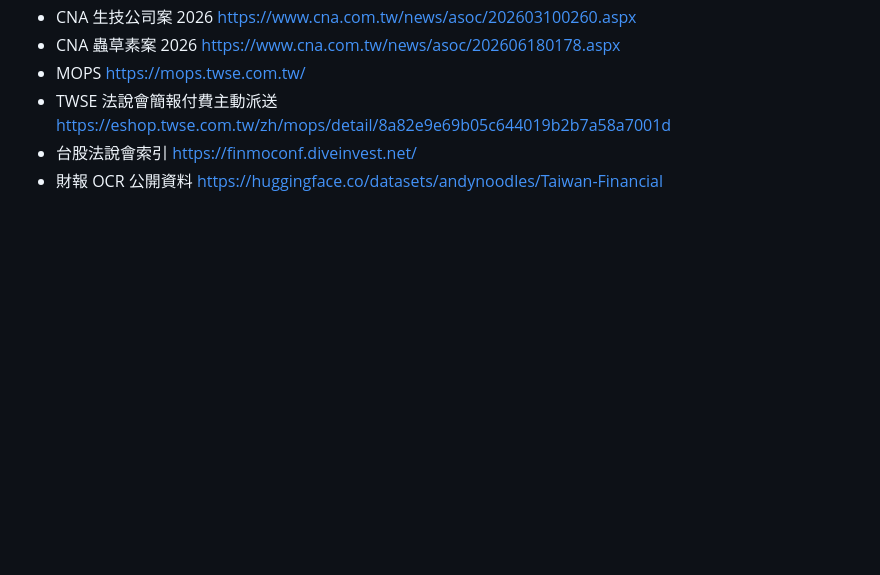
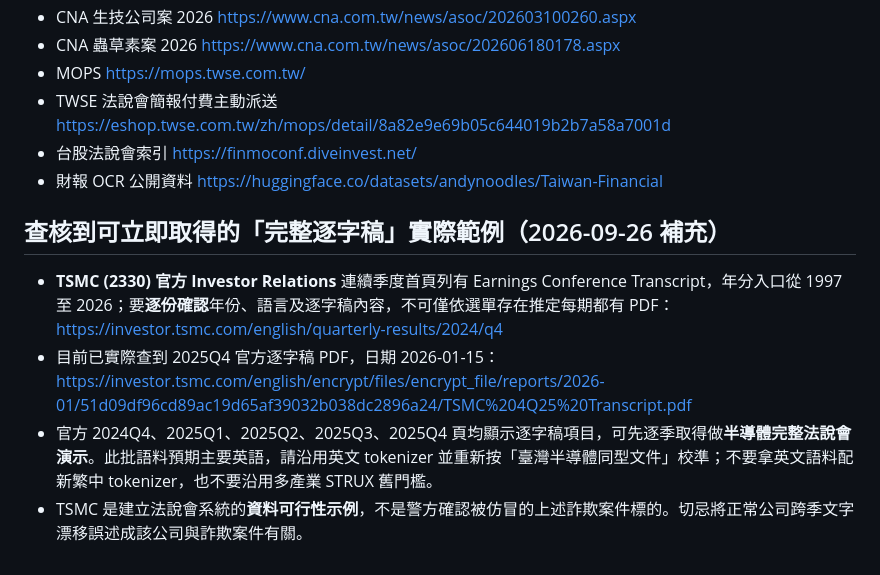
Before and after one commit to ethankdok/Financial-Risk-Alert-System, a Markdown page: research/INITIAL_FINDINGS_2026-09-26.md, the part around the change. Drawn GitHub-style; blank space fills up the shorter version.

Commit message:
Add verified TSMC official quarterly earnings transcript source for STRUX-style pilot

```diff
--- a/research/INITIAL_FINDINGS_2026-09-26.md
+++ b/research/INITIAL_FINDINGS_2026-09-26.md
@@ -33,3 +33,9 @@
 - TWSE 法說會簡報付費主動派送 https://eshop.twse.com.tw/zh/mops/detail/8a82e9e69b05c644019b2b7a58a7001d
 - 台股法說會索引 https://finmoconf.diveinvest.net/
 - 財報 OCR 公開資料 https://huggingface.co/datasets/andynoodles/Taiwan-Financial
+
+## 查核到可立即取得的「完整逐字稿」實際範例（2026-09-26 補充）
+- **TSMC (2330) 官方 Investor Relations** 連續季度首頁列有 Earnings Conference Transcript，年分入口從 1997 至 2026；要**逐份確認**年份、語言及逐字稿內容，不可僅依選單存在推定每期都有 PDF：https://investor.tsmc.com/english/quarterly-results/2024/q4
+- 目前已實際查到 2025Q4 官方逐字稿 PDF，日期 2026-01-15：https://investor.tsmc.com/english/encrypt/files/encrypt_file/reports/2026-01/51d09df96cd89ac19d65af39032b038dc2896a24/TSMC%204Q25%20Transcript.pdf
+- 官方 2024Q4、2025Q1、2025Q2、2025Q3、2025Q4 頁均顯示逐字稿項目，可先逐季取得做**半導體完整法說會演示**。此批語料預期主要英語，請沿用英文 tokenizer 並重新按「臺灣半導體同型文件」校準；不要拿英文語料配新繁中 tokenizer，也不要沿用多產業 STRUX 舊門檻。
+- TSMC 是建立法說會系統的**資料可行性示例**，不是警方確認被仿冒的上述詐欺案件標的。切忌將正常公司跨季文字漂移誤述成該公司與詐欺案件有關。
```
